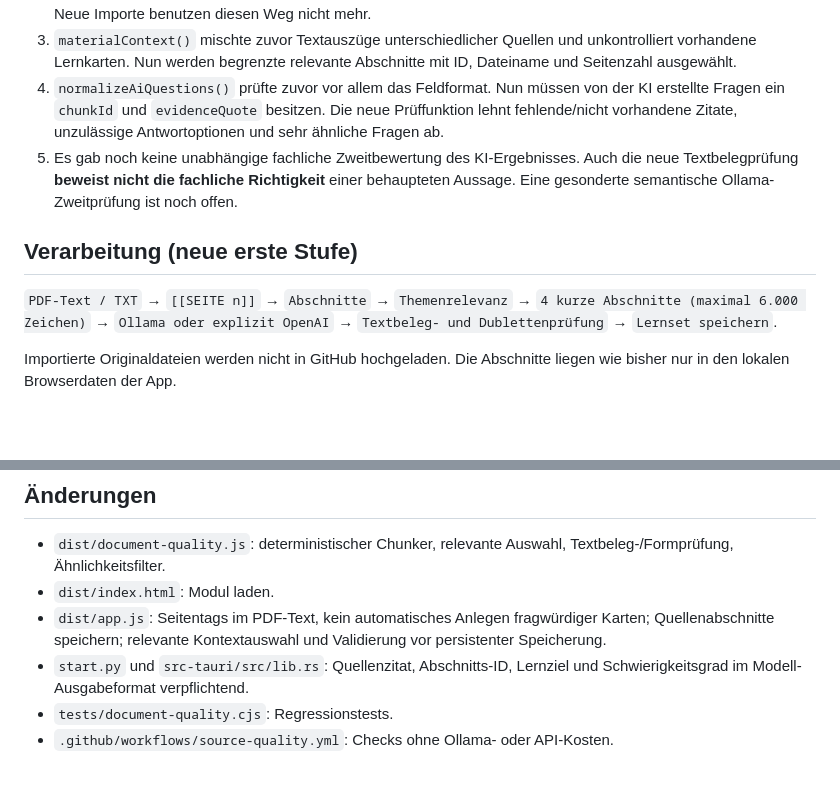
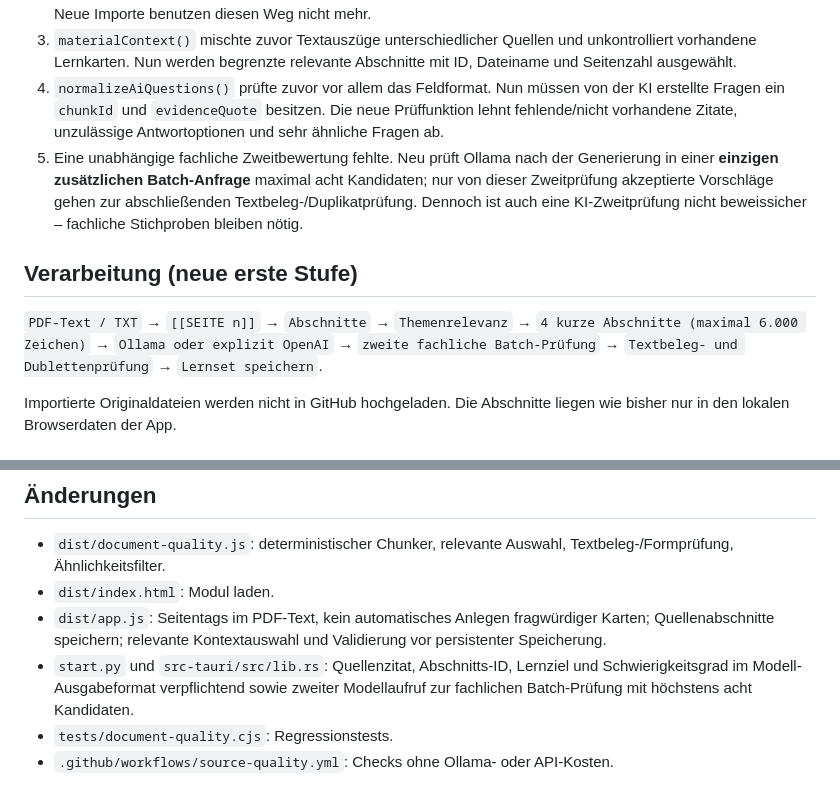
Before and after one commit to silienthpp-glitch/Learning-by-Doing, a Markdown page: DOCUMENT_PIPELINE.md, 2 parts joined by grey strips. Drawn GitHub-style; blank space fills up the shorter version.

Commit message:
docs: document semantic second-pass review and resource cap

```diff
--- a/DOCUMENT_PIPELINE.md
+++ b/DOCUMENT_PIPELINE.md
@@ -6,11 +6,11 @@
 2. `makeStudyCard()` konstruierte die Frage »Erkläre den Zusammenhang zwischen X und Y«, sobald zwei großgeschriebene Begriffe im gleichen Abschnitt standen. Der fachliche Zusammenhang wurde nicht bewiesen. Neue Importe benutzen diesen Weg nicht mehr.
 3. `materialContext()` mischte zuvor Textauszüge unterschiedlicher Quellen und unkontrolliert vorhandene Lernkarten. Nun werden begrenzte relevante Abschnitte mit ID, Dateiname und Seitenzahl ausgewählt.
 4. `normalizeAiQuestions()` prüfte zuvor vor allem das Feldformat. Nun müssen von der KI erstellte Fragen ein `chunkId` und `evidenceQuote` besitzen. Die neue Prüffunktion lehnt fehlende/nicht vorhandene Zitate, unzulässige Antwortoptionen und sehr ähnliche Fragen ab.
-5. Es gab noch keine unabhängige fachliche Zweitbewertung des KI-Ergebnisses. Auch die neue Textbelegprüfung **beweist nicht die fachliche Richtigkeit** einer behaupteten Aussage. Eine gesonderte semantische Ollama-Zweitprüfung ist noch offen.
+5. Eine unabhängige fachliche Zweitbewertung fehlte. Neu prüft Ollama nach der Generierung in einer **einzigen zusätzlichen Batch-Anfrage** maximal acht Kandidaten; nur von dieser Zweitprüfung akzeptierte Vorschläge gehen zur abschließenden Textbeleg-/Duplikatprüfung. Dennoch ist auch eine KI-Zweitprüfung nicht beweissicher – fachliche Stichproben bleiben nötig.
 
 ## Verarbeitung (neue erste Stufe)
 
-`PDF-Text / TXT` → `[[SEITE n]]` → `Abschnitte` → `Themenrelevanz` → `4 kurze Abschnitte (maximal 6.000 Zeichen)` → `Ollama oder explizit OpenAI` → `Textbeleg- und Dublettenprüfung` → `Lernset speichern`.
+`PDF-Text / TXT` → `[[SEITE n]]` → `Abschnitte` → `Themenrelevanz` → `4 kurze Abschnitte (maximal 6.000 Zeichen)` → `Ollama oder explizit OpenAI` → `zweite fachliche Batch-Prüfung` → `Textbeleg- und Dublettenprüfung` → `Lernset speichern`.
 
 Importierte Originaldateien werden nicht in GitHub hochgeladen. Die Abschnitte liegen wie bisher nur in den lokalen Browserdaten der App.
 
@@ -42,7 +42,7 @@ Die Beispiele sind **redaktionell aus den Unterlagen abgeleitet** und KEINE tats
 - `dist/document-quality.js`: deterministischer Chunker, relevante Auswahl, Textbeleg-/Formprüfung, Ähnlichkeitsfilter.
 - `dist/index.html`: Modul laden.
 - `dist/app.js`: Seitentags im PDF-Text, kein automatisches Anlegen fragwürdiger Karten; Quellenabschnitte speichern; relevante Kontextauswahl und Validierung vor persistenter Speicherung.
-- `start.py` und `src-tauri/src/lib.rs`: Quellenzitat, Abschnitts-ID, Lernziel und Schwierigkeitsgrad im Modell-Ausgabeformat verpflichtend.
+- `start.py` und `src-tauri/src/lib.rs`: Quellenzitat, Abschnitts-ID, Lernziel und Schwierigkeitsgrad im Modell-Ausgabeformat verpflichtend sowie zweiter Modellaufruf zur fachlichen Batch-Prüfung mit höchstens acht Kandidaten.
 - `tests/document-quality.cjs`: Regressionstests.
 - `.github/workflows/source-quality.yml`: Checks ohne Ollama- oder API-Kosten.
 
```
